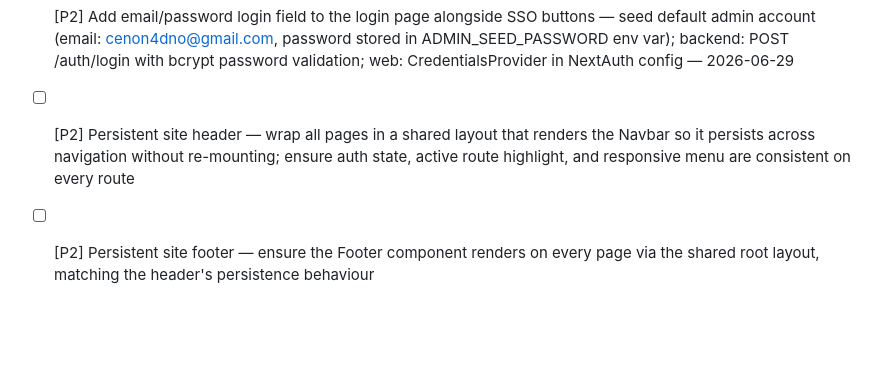
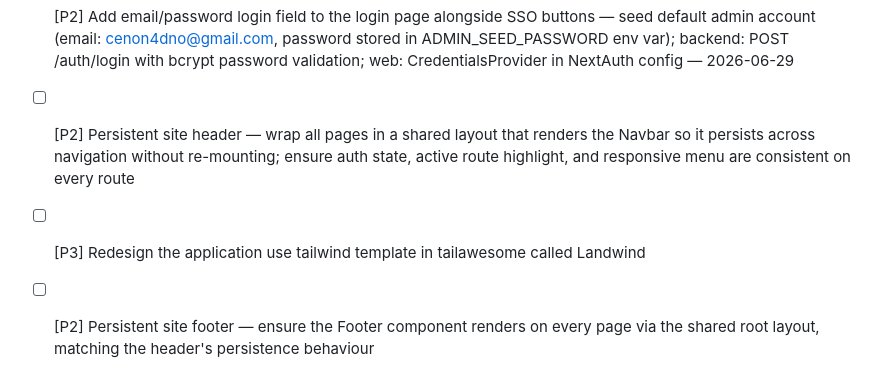
Before and after one commit to cenon4dno/rent-a-car, a Markdown page: docs/loop/backlog.md, the part around the change. Rendered like a GitHub page; blank space fills up the shorter version.

Commit message:
add backlog

```diff
--- a/docs/loop/backlog.md
+++ b/docs/loop/backlog.md
@@ -4,6 +4,7 @@
 
 - [x] [P2] Add email/password login field to the login page alongside SSO buttons — seed default admin account (email: cenon4dno@gmail.com, password stored in ADMIN_SEED_PASSWORD env var); backend: POST /auth/login with bcrypt password validation; web: CredentialsProvider in NextAuth config — 2026-06-29
 - [ ] [P2] Persistent site header — wrap all pages in a shared layout that renders the Navbar so it persists across navigation without re-mounting; ensure auth state, active route highlight, and responsive menu are consistent on every route
+- [ ] [P3] Redesign the application use tailwind template in tailawesome called Landwind
 - [ ] [P2] Persistent site footer — ensure the Footer component renders on every page via the shared root layout, matching the header's persistence behaviour
 - [ ] [P2] Homepage featured-car carousel — full-width autoplay carousel on the home page showcasing available vehicles with high-res cover photos, a gradient overlay with car name/price/rating badge, a prominent "Rent Now" CTA, smooth slide animation with prev/next arrows, and dot pagination indicators; source vehicles from the live API (`/vehicles?featured=true`) and fall back to top-rated if no featured flag is set
 - [ ] [P2] Driver user group — NestJS DriversModule, driver profiles (public/private), Renter registers drivers, driver schedule, professional license KYC upload, background check clearance field
```
